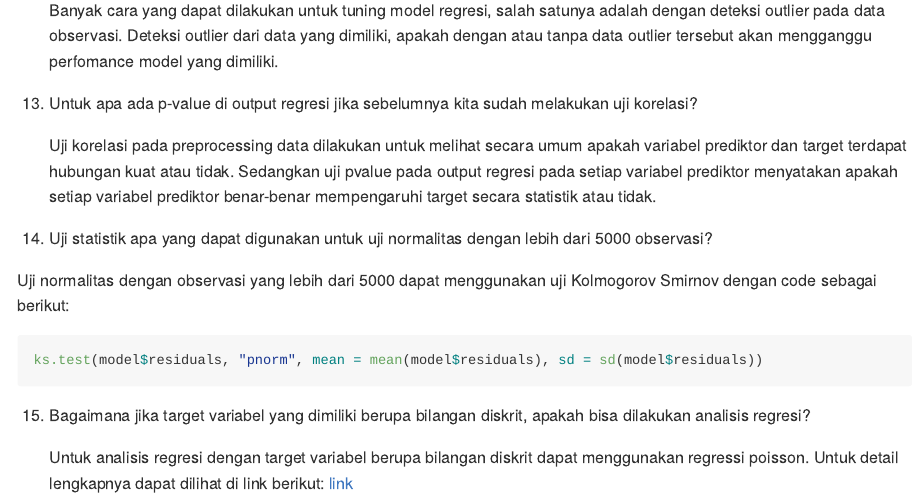
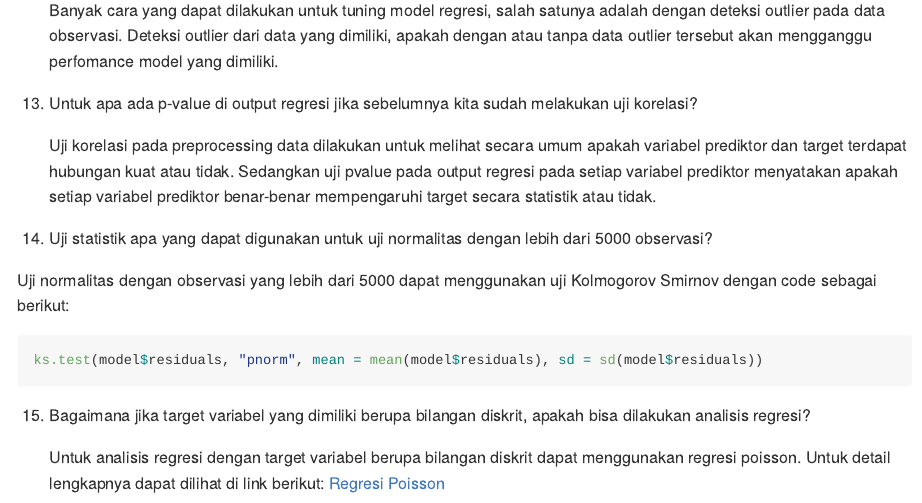
Before and after one commit to teamalgoritma/FAQ-dvml, an R Markdown document (01-RM.Rmd): the page in a window 1100 px wide, from 2070 px down. The pictures show the output file book/01-RM.md that the author committed with the source, drawn offline in the style of GitHub.

Commit message:
update 5 Feb 2020

```diff
--- a/01-RM.Rmd
+++ b/01-RM.Rmd
@@ -92,4 +92,4 @@ ks.test(model$residuals, "pnorm", mean = mean(model$residuals), sd = sd(model$re
 
 15. Bagaimana jika target variabel yang dimiliki berupa bilangan diskrit, apakah bisa dilakukan analisis regresi?
 
-    Untuk analisis regresi dengan target variabel berupa bilangan diskrit dapat menggunakan regressi poisson. Untuk detail lengkapnya dapat dilihat di link berikut: [link](https://algotech.netlify.com/blog/poisson-regression-and-neg-ative-binomial-regression/)
+    Untuk analisis regresi dengan target variabel berupa bilangan diskrit dapat menggunakan regresi poisson. Untuk detail lengkapnya dapat dilihat di link berikut: [Regresi Poisson](https://algotech.netlify.com/blog/poisson-regression-and-neg-ative-binomial-regression/)
```
Also changed, not shown: book/01-RM.md (+1 -1 lines), book/FAQ.html (added), book/search_index.json.
